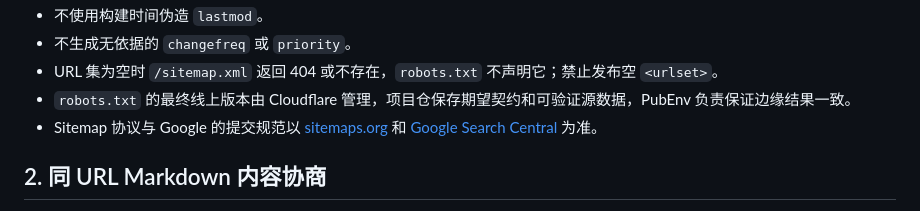
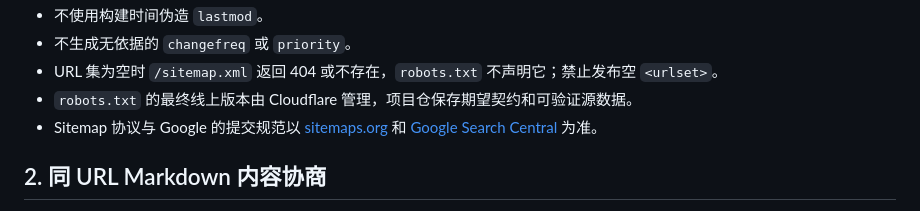
Before and after one commit to ShanireZ/DpMaster, a Markdown page: docs/web-contracts.md, the part around the change. GitHub-like rendering.

Commit message:
docs(contracts): 同步 web-contracts 副本，robots 条不再指名 PubEnv
工作区已删除 PubEnv 与 PubEnvCtl。工作区权威 Docs/web-contracts.md 的
robots.txt 条去掉「PubEnv 负责保证边缘结果一致」，本副本逐字节同步。

验证：工作区 node Docs/check-baseline-copies.mjs 全绿；
site/ 下 node scripts/check-baseline-copy.mjs 三份副本一致；
pnpm test 350 过、0 失败、0 skip。

Co-Authored-By: Claude Opus 5.5 <noreply@anthropic.com>

```diff
--- a/docs/web-contracts.md
+++ b/docs/web-contracts.md
@@ -33,7 +33,7 @@ status: stable
 - 不使用构建时间伪造 `lastmod`。
 - 不生成无依据的 `changefreq` 或 `priority`。
 - URL 集为空时 `/sitemap.xml` 返回 404 或不存在，`robots.txt` 不声明它；禁止发布空 `<urlset>`。
-- `robots.txt` 的最终线上版本由 Cloudflare 管理，项目仓保存期望契约和可验证源数据，PubEnv 负责保证边缘结果一致。
+- `robots.txt` 的最终线上版本由 Cloudflare 管理，项目仓保存期望契约和可验证源数据。
 - Sitemap 协议与 Google 的提交规范以 [sitemaps.org](https://www.sitemaps.org/protocol.html) 和 [Google Search Central](https://developers.google.com/search/docs/crawling-indexing/sitemaps/build-sitemap) 为准。
 
 ## 2. 同 URL Markdown 内容协商
```
